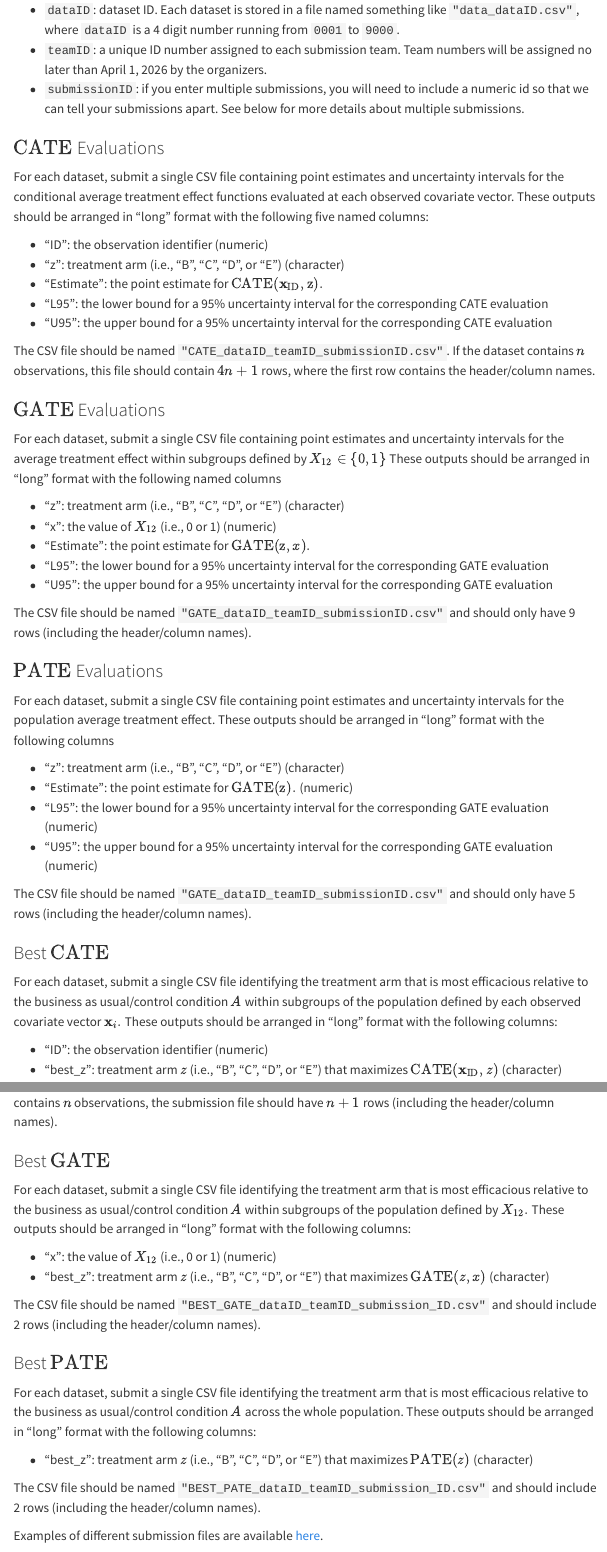
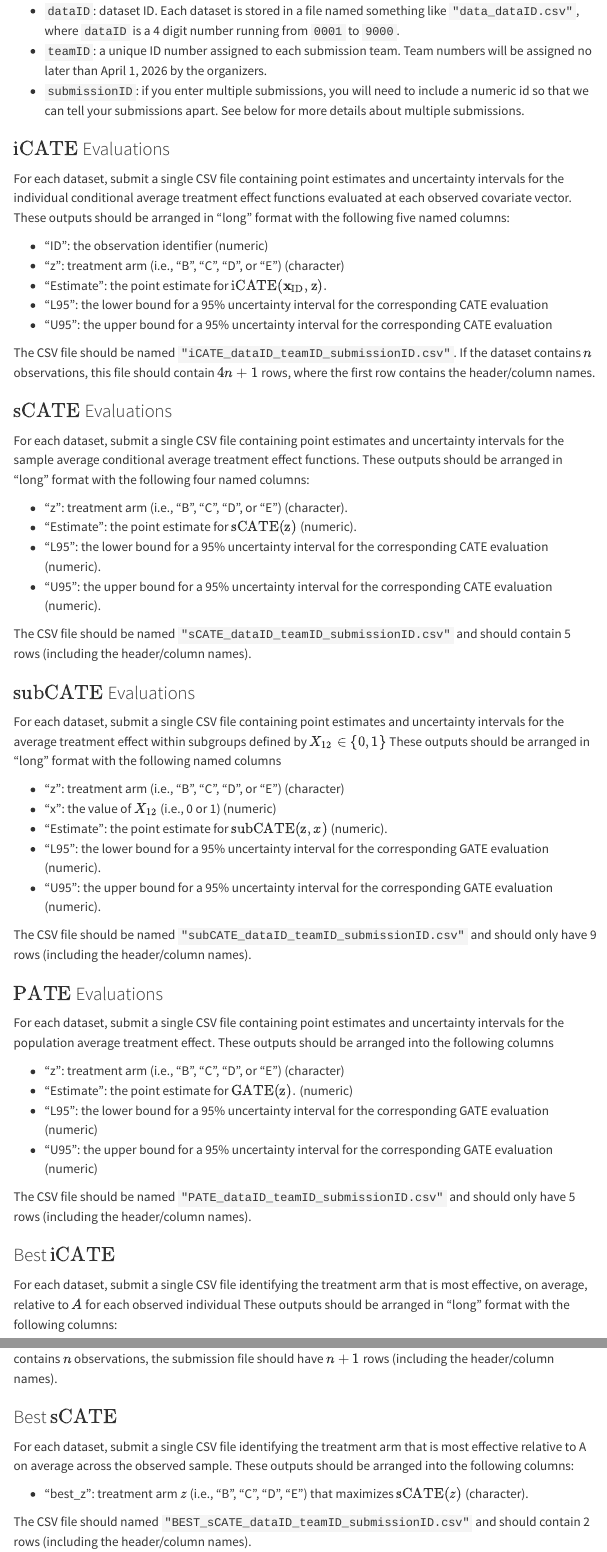
Before and after one commit to acic2026datachallenge/acic2026datachallenge.github.io, a Quarto document (index.qmd): the page in a window 1100 px wide, from 2290 px down before the commit and from 2240 px down after it, so that both start at the same text, and a second part further down, joined at a grey line. Rendered offline with R 4.5, knitr and Pandoc in place of Quarto, with nearby package versions; menus at the side of the page are left out.

Commit message:
Update syntax and submission targets

```diff
--- a/index.qmd
+++ b/index.qmd
@@ -94,44 +93,57 @@
 
-For each dataset, submit a single CSV file containing point estimates and uncertainty intervals for the conditional average treatment effect functions evaluated at each observed covariate vector.
+For each dataset, submit a single CSV file containing point estimates and uncertainty intervals for the individual conditional average treatment effect functions evaluated at each observed covariate vector.
 These outputs should be arranged in "long" format with the following five named columns:
 
   * "ID": the observation identifier (numeric)
   * "z": treatment arm (i.e., "B", "C", "D", or "E") (character)
-  * "Estimate": the point estimate for $\textrm{CATE}(\boldsymbol{\mathbf{x}}_{\textrm{ID}}, \textrm{z}).$
+  * "Estimate": the point estimate for $\textrm{iCATE}(\boldsymbol{\mathbf{x}}_{\textrm{ID}}, \textrm{z}).$
   * "L95": the lower bound for a 95% uncertainty interval for the corresponding CATE evaluation
   * "U95": the upper bound for a 95% uncertainty interval for the corresponding CATE evaluation
 
-The CSV file should be named `"CATE_dataID_teamID_submissionID.csv"`.
+The CSV file should be named `"iCATE_dataID_teamID_submissionID.csv"`.
 If the dataset contains $n$ observations, this file should contain $4n + 1$ rows, where the first row contains the header/column names.
 
-### $\textrm{GATE}$ Evaluations
+### $\textrm{sCATE}$ Evaluations
+
+For each dataset, submit a single CSV file containing point estimates and uncertainty intervals for the sample average conditional average treatment effect functions.
+These outputs should be arranged in "long" format with the following four named columns:
+
+  * "z": treatment arm (i.e., "B", "C", "D", or "E") (character).
+  * "Estimate": the point estimate for $\textrm{sCATE}(\textrm{z})$ (numeric).
+  * "L95": the lower bound for a 95% uncertainty interval for the corresponding CATE evaluation (numeric).
+  * "U95": the upper bound for a 95% uncertainty interval for the corresponding CATE evaluation (numeric).
+
+The CSV file should be named `"sCATE_dataID_teamID_submissionID.csv"` and should contain 5 rows (including the header/column names).
+
+
+### $\textrm{subCATE}$ Evaluations
 
 For each dataset, submit a single CSV file containing point estimates and uncertainty intervals for the average treatment effect within subgroups defined by $X_{12} \in \{0,1\}$
 These outputs should be arranged in "long" format with the following named columns
 
   * "z": treatment arm (i.e., "B", "C", "D", or "E") (character)
   * "x": the value of $X_{12}$ (i.e., 0 or 1) (numeric)
-  * "Estimate": the point estimate for $\textrm{GATE}(\textrm{z}, x).$
-  * "L95": the lower bound for a 95% uncertainty interval for the corresponding GATE evaluation
-  * "U95": the upper bound for a 95% uncertainty interval for the corresponding GATE evaluation
+  * "Estimate": the point estimate for $\textrm{subCATE}(\textrm{z}, x)$ (numeric).
+  * "L95": the lower bound for a 95% uncertainty interval for the corresponding GATE evaluation (numeric).
+  * "U95": the upper bound for a 95% uncertainty interval for the corresponding GATE evaluation (numeric).
 
-The CSV file should be named `"GATE_dataID_teamID_submissionID.csv"` and should only have 9 rows (including the header/column names).
+The CSV file should be named `"subCATE_dataID_teamID_submissionID.csv"` and should only have 9 rows (including the header/column names).
 
 ### $\textrm{PATE}$ Evaluations
 
 For each dataset, submit a single CSV file containing point estimates and uncertainty intervals for the population average treatment effect.
-These outputs should be arranged in "long" format with the following columns
+These outputs should be arranged into the following columns
 
   * "z": treatment arm (i.e., "B", "C", "D", or "E") (character)
   * "Estimate": the point estimate for $\textrm{GATE}(\textrm{z}).$ (numeric)
   * "L95": the lower bound for a 95% uncertainty interval for the corresponding GATE evaluation (numeric)
   * "U95": the upper bound for a 95% uncertainty interval for the corresponding GATE evaluation (numeric)
 
-The CSV file should be named `"GATE_dataID_teamID_submissionID.csv"` and should only have 5 rows (including the header/column names).
+The CSV file should be named `"PATE_dataID_teamID_submissionID.csv"` and should only have 5 rows (including the header/column names).
 
-### Best $\textrm{CATE}$
+### Best $\textrm{iCATE}$
 
-For each dataset, submit a single CSV file identifying the treatment arm that is most efficacious relative to the business as usual/control condition $A$ within subgroups of the population defined by each observed covariate vector $\boldsymbol{\mathbf{x}}_{i}.$
+For each dataset, submit a single CSV file identifying the treatment arm that is most effective, on average, relative to $A$ for each observed individual
 These outputs should be arranged in "long" format with the following columns:
 
   * "ID": the observation identifier (numeric)
@@ -141,5 +153,10 @@
 The dataset contains $n$ observations, the submission file should have $n+1$ rows (including the header/column names).
 
-### Best $\textrm{GATE}$
+### Best $\textrm{sCATE}$
 
-For each dataset, submit a single CSV file identifying the treatment arm that is most efficacious relative to the business as usual/control condition $A$ within subgroups of the population defined by $X_{12}.$
+For each dataset, submit a single CSV file identifying the treatment arm that is most effective relative to A on average across the observed sample.
+These outputs should be arranged into the following columns:
+
+  * "best_z": treatment arm $z$ (i.e., "B", "C", "D", "E") that maximizes $\textrm{sCATE}(z)$ (character).
+
+The CSV file should named `"BEST_sCATE_dataID_teamID_submissionID.csv"` and should contain 2 rows (including the header/column names).
@@ -146,16 +167,16 @@
 These outputs should be arranged in "long" format with the following columns:
 
-  * "x": the value of $X_{12}$ (i.e., 0 or 1) (numeric)
-  * "best_z": treatment arm $z$ (i.e., "B", "C", "D", or "E") that maximizes $\textrm{GATE}(z,x)$ (character)
+  * "x": the value of $X_{12}$ (i.e., 0 or 1) (numeric).
+  * "best_z": treatment arm $z$ (i.e., "B", "C", "D", or "E") that maximizes $\textrm{subCATE}(z,x)$ (character).
 
-The CSV file should be named `"BEST_GATE_dataID_teamID_submission_ID.csv"` and should include 2 rows (including the header/column names).
+The CSV file should be named `"BEST_subCATE_dataID_teamID_submission_ID.csv"` and should include 2 rows (including the header/column names).
 
-### Best $\textrm{PATE}$
+### Best $\textrm{pCATE}$
 
-For each dataset, submit a single CSV file identifying the treatment arm that is most efficacious relative to the business as usual/control condition $A$ across the whole population.
+For each dataset, submit a single CSV file identifying the treatment arm that is most effective relative to $A$ averaged across the whole population.
 These outputs should be arranged in "long" format with the following columns:
 
-  * "best_z": treatment arm $z$ (i.e., "B", "C", "D", or "E") that maximizes $\textrm{PATE}(z)$ (character)
+  * "best_z": treatment arm $z$ (i.e., "B", "C", "D", or "E") that maximizes $\textrm{pCATE}(z)$ (character)
 
 The CSV file should be named `"BEST_PATE_dataID_teamID_submission_ID.csv"` and should include 2 rows (including the header/column names).
 
```
Also changed, not shown: docs/search.json, index.qmd (23 more changed lines), 1 other file.
